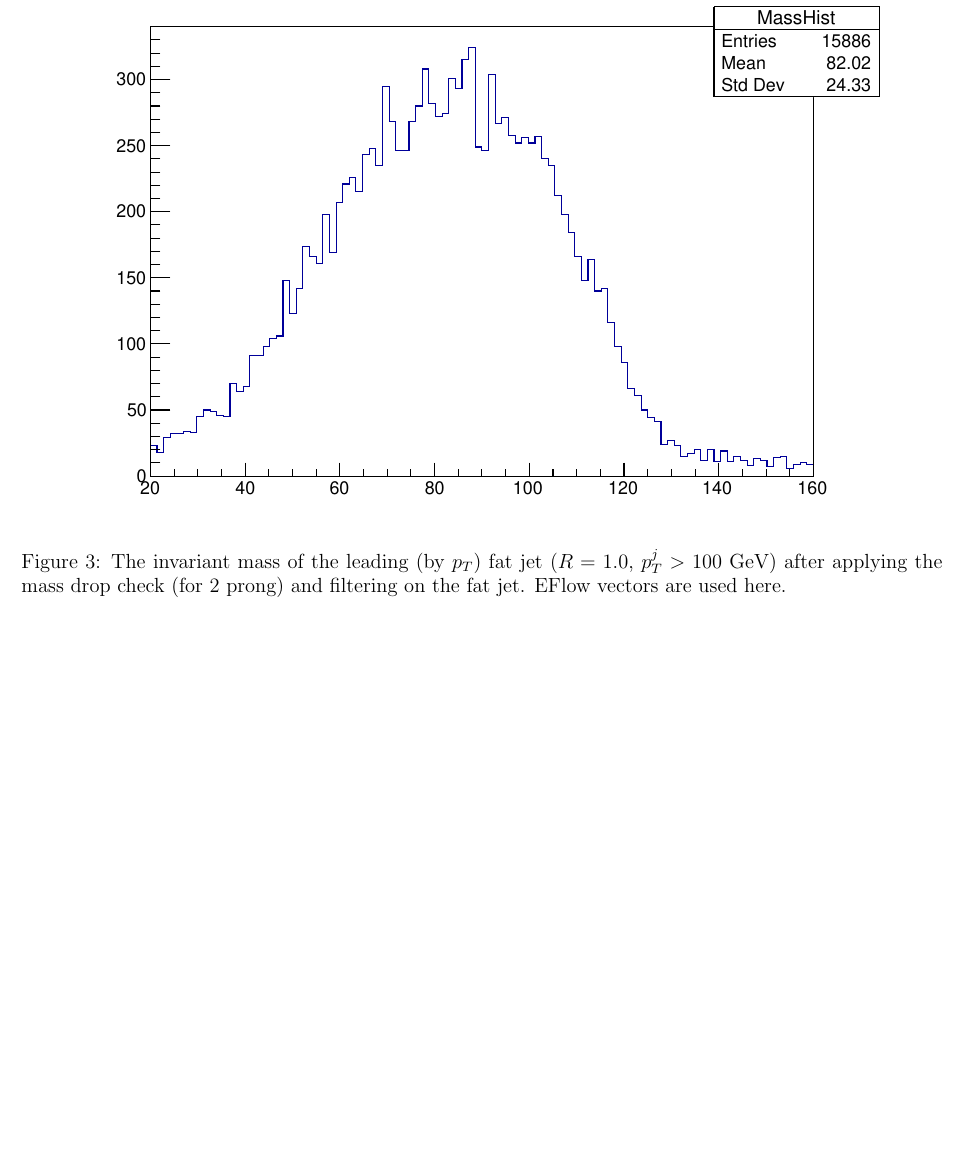
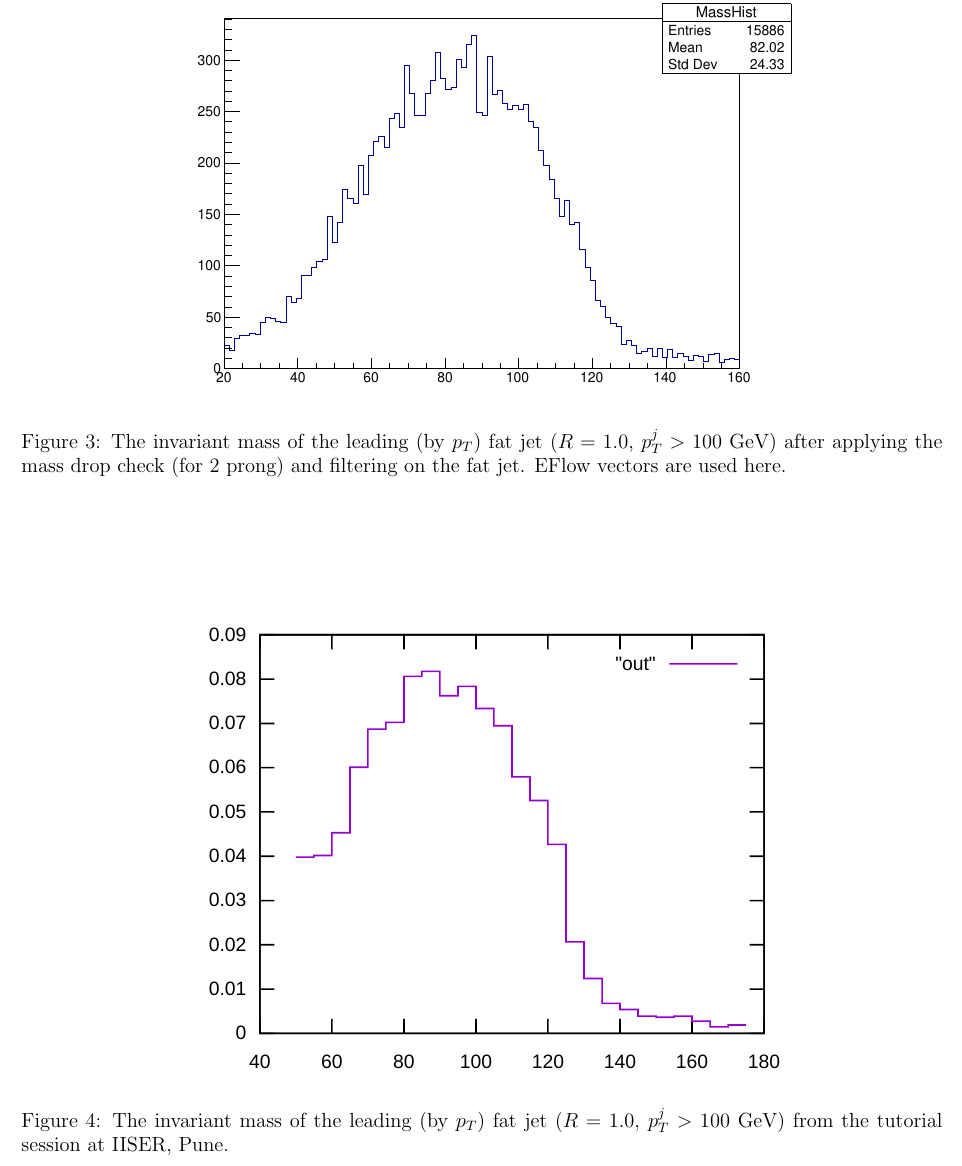
Before and after one commit to aravindhv10/MUMBAIPUNETAUTAGGER, a LaTeX document (PYTHIA_PART/Documentation/Src/main.tex, which reads PYTHIA_PART/Documentation/Src/content.tex): part of page 5 of 6 before the commit and part of page 4 of 5 after it, cut so that both start at the same text, the shorter picture padded with empty space. The pictures show the PDF file PYTHIA_PART/README.pdf that the author committed with the source.

Commit message:
Updated Pythia documentation

```diff
--- a/PYTHIA_PART/Documentation/Src/content.tex
+++ b/PYTHIA_PART/Documentation/Src/content.tex
@@ -81,13 +81,25 @@ This method is incorporated in the class {\tt NewHEPHeaders::MassDropTagger::Har
 
 \begin{figure}
 	\begin{center}
-		\includegraphics[width=0.9\textwidth]{MassHistEFlow.pdf}
+		\includegraphics[width=0.7\textwidth]{MassHistEFlow.pdf}
 		\caption{
 			The invariant mass of the leading (by $p_T$) fat jet ($R=1.0$, $p_T^{j}>100$ GeV) after applying the mass drop check (for 2 prong) and filtering on the fat jet. EFlow vectors are used here.
 		}
 	\end{center}
 \end{figure}
 
+\begin{figure}
+	\begin{center}
+		\includegraphics[width=0.7\textwidth]{MassHistTutorial.pdf}
+		\caption{
+			The invariant mass of the leading (by $p_T$) fat jet ($R=1.0$, $p_T^{j}>100$ GeV) from the tutorial session at IISER, Pune.
+		}
+	\end{center}
+\end{figure}
+
+
+
+
 \subsection{An implementation of the BDRS algorithm:}
 \begin{center}
 	\includegraphics[width=1.0\textwidth]{BDRSCode.pdf}
```
Also changed, not shown: PYTHIA_PART/Documentation/Figures/MassHistTutorial.pdf (added), PYTHIA_PART/README.pdf, PYTHIA_PART/Documentation/Src/content.tex (4 more changed lines), 1 other file.
